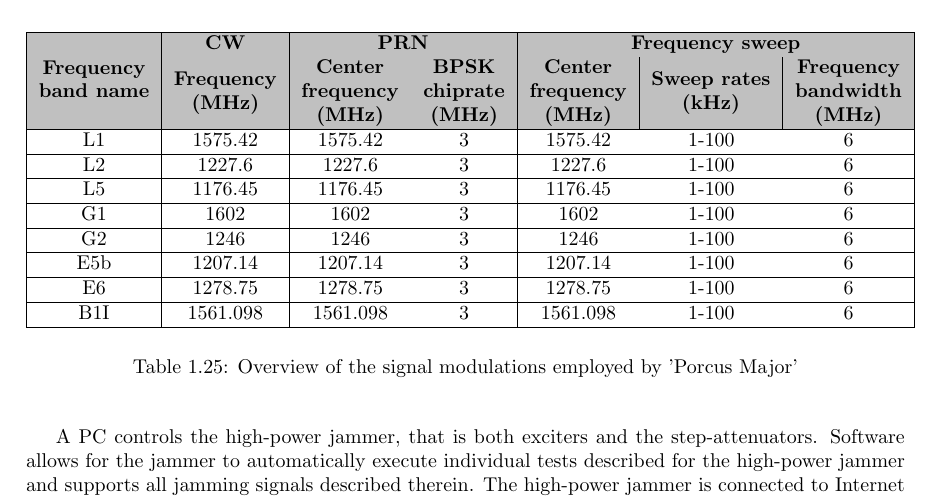
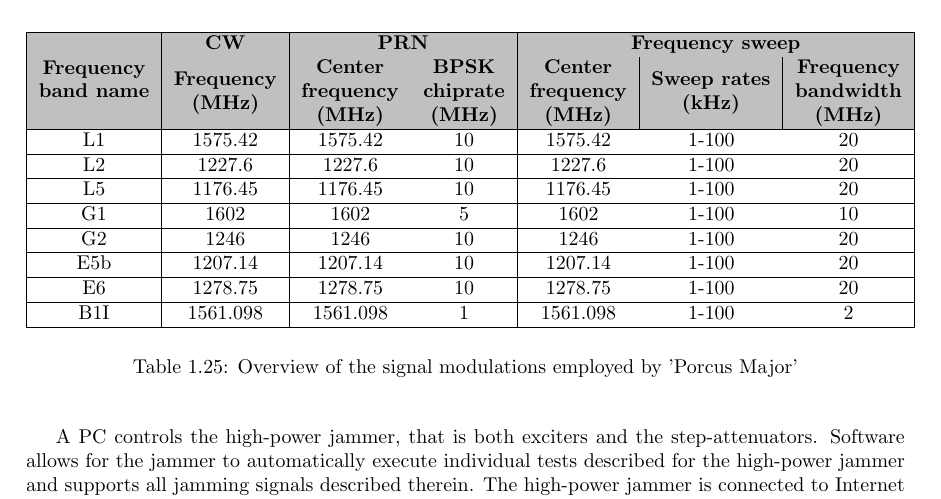
Before and after one commit to NPRA/jammertest-plan, a LaTeX book (Latex/appendices/AppendixG.tex): part of page 178 of 180, cut so that both start at the same text. Compiled offline with pdfLaTeX.

Commit message:
Changes to appendix G

```diff
--- a/Latex/appendices/AppendixG.tex
+++ b/Latex/appendices/AppendixG.tex
@@ -126,14 +126,14 @@
   \multicolumn{1}{c|}{\cellcolor[HTML]{C0C0C0}\textbf{\begin{tabular}[c]{@{}c@{}}Center\\ frequency\\ (MHz)\end{tabular}}} &
   \multicolumn{1}{c|}{\cellcolor[HTML]{C0C0C0}\textbf{\begin{tabular}[c]{@{}c@{}}Sweep rates\\ (kHz)\end{tabular}}} &
   \textbf{\begin{tabular}[c]{@{}c@{}}Frequency\\ bandwidth\\ (MHz)\end{tabular}} \\ \hline
-L1  & 1575.42  & 1575.42  & 3 & 1575.42  & 1-100 & 6 \\ \hline
-L2  & 1227.6   & 1227.6   & 3 & 1227.6   & 1-100 & 6 \\ \hline
-L5  & 1176.45  & 1176.45  & 3 & 1176.45  & 1-100 & 6 \\ \hline
-G1  & 1602     & 1602     & 3 & 1602     & 1-100 & 6 \\ \hline
-G2  & 1246     & 1246     & 3 & 1246     & 1-100 & 6 \\ \hline
-E5b & 1207.14  & 1207.14  & 3 & 1207.14  & 1-100 & 6 \\ \hline
-E6  & 1278.75  & 1278.75  & 3 & 1278.75  & 1-100 & 6 \\ \hline
-B1I & 1561.098 & 1561.098 & 3 & 1561.098 & 1-100 & 6 \\ \hline
+L1  & 1575.42  & 1575.42  & 10 & 1575.42  & 1-100 & 20 \\ \hline
+L2  & 1227.6   & 1227.6   & 10 & 1227.6   & 1-100 & 20 \\ \hline
+L5  & 1176.45  & 1176.45  & 10 & 1176.45  & 1-100 & 20 \\ \hline
+G1  & 1602     & 1602     & 5  & 1602     & 1-100 & 10 \\ \hline
+G2  & 1246     & 1246     & 10 & 1246     & 1-100 & 20 \\ \hline
+E5b & 1207.14  & 1207.14  & 10 & 1207.14  & 1-100 & 20 \\ \hline
+E6  & 1278.75  & 1278.75  & 10 & 1278.75  & 1-100 & 20 \\ \hline
+B1I & 1561.098 & 1561.098 & 1  & 1561.098 & 1-100 & 2  \\ \hline
 \end{tabular}
 \caption{Overview of the signal modulations employed by 'Porcus Major'}
 \end{table}
```
Also changed, not shown: 1 other file.
